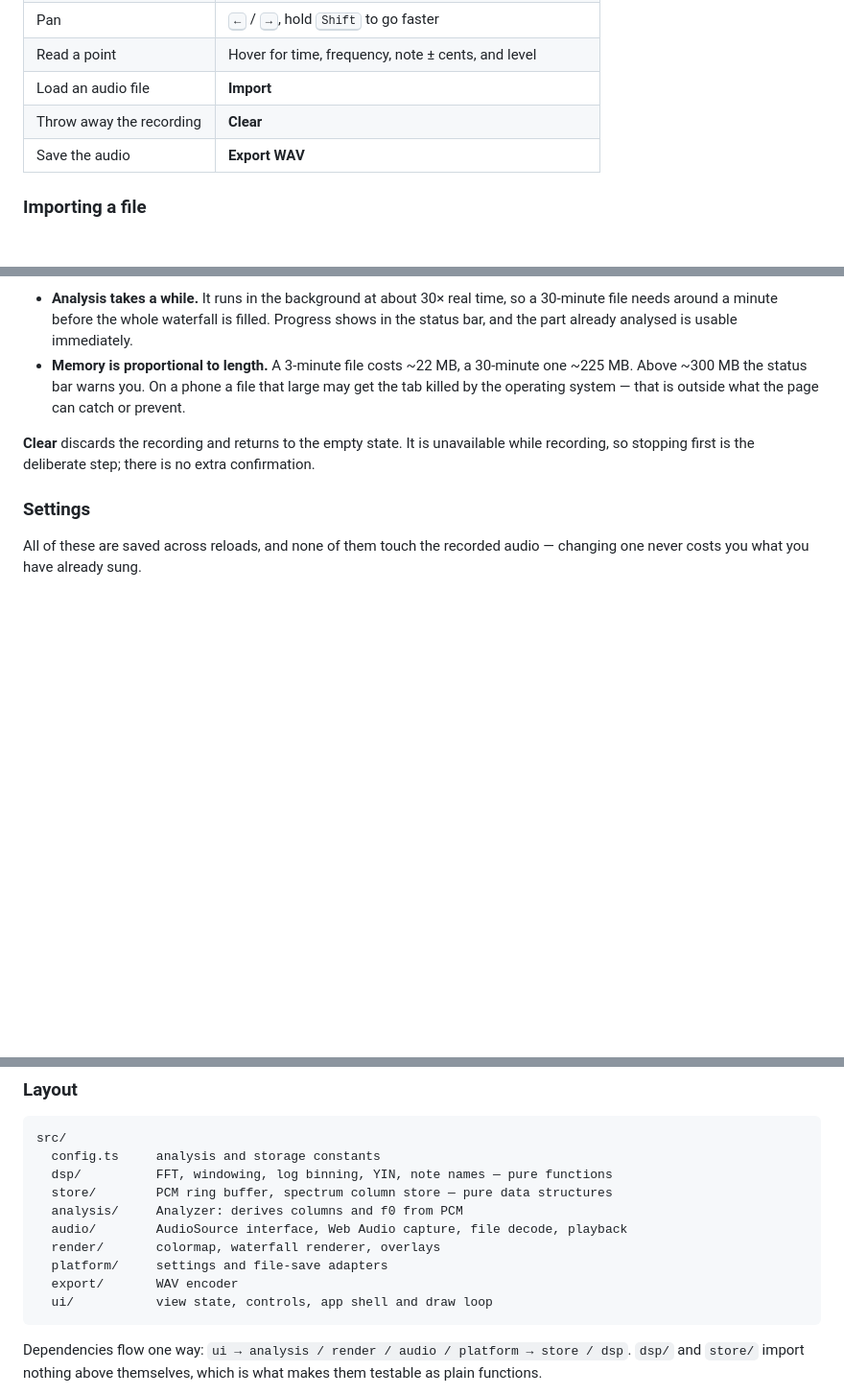
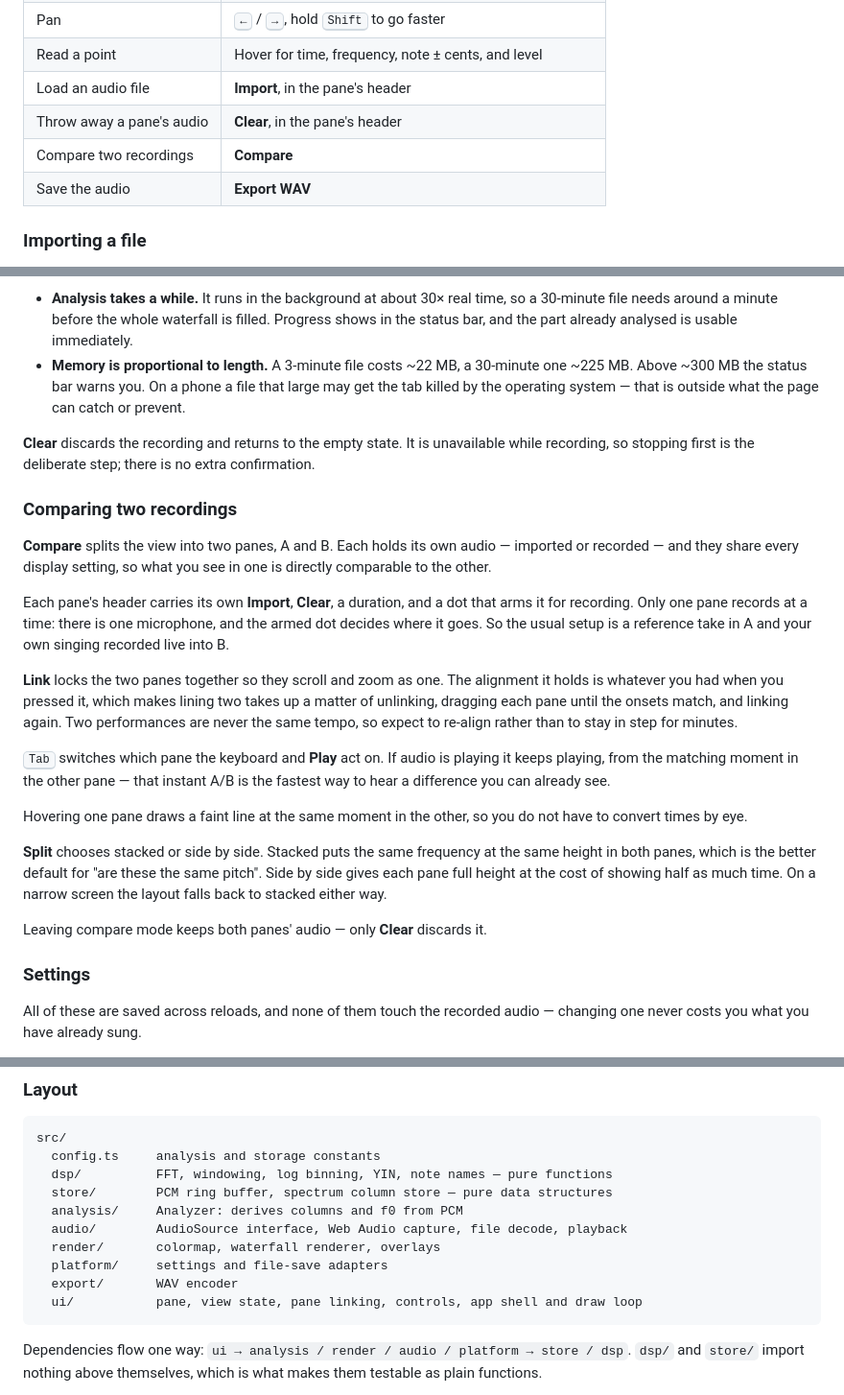
Before and after one commit to eastonman/cascata, a Markdown page: README.md, 3 parts joined by grey strips. Shown at 96% size. Drawn GitHub-style; blank space fills up the shorter version.

Commit message:
docs: describe compare mode, linking, and the split setting
Assisted-By: Claude Opus 5 (1M context) <noreply@anthropic.com>

````diff
--- a/README.md
+++ b/README.md
@@ -25,8 +25,9 @@ colour. A YIN-derived pitch curve is overlaid on top.
 | Stop playback | <kbd>Esc</kbd> |
 | Pan | <kbd>←</kbd> / <kbd>→</kbd>, hold <kbd>Shift</kbd> to go faster |
 | Read a point | Hover for time, frequency, note ± cents, and level |
-| Load an audio file | **Import** |
-| Throw away the recording | **Clear** |
+| Load an audio file | **Import**, in the pane's header |
+| Throw away a pane's audio | **Clear**, in the pane's header |
+| Compare two recordings | **Compare** |
 | Save the audio | **Export WAV** |
 
 ### Importing a file
@@ -60,6 +61,38 @@ Two things to expect on a long file:
 unavailable while recording, so stopping first is the deliberate step; there is
 no extra confirmation.
 
+### Comparing two recordings
+
+**Compare** splits the view into two panes, A and B. Each holds its own audio —
+imported or recorded — and they share every display setting, so what you see in
+one is directly comparable to the other.
+
+Each pane's header carries its own **Import**, **Clear**, a duration, and a dot
+that arms it for recording. Only one pane records at a time: there is one
+microphone, and the armed dot decides where it goes. So the usual setup is a
+reference take in A and your own singing recorded live into B.
+
+**Link** locks the two panes together so they scroll and zoom as one. The
+alignment it holds is whatever you had when you pressed it, which makes lining
+two takes up a matter of unlinking, dragging each pane until the onsets match,
+and linking again. Two performances are never the same tempo, so expect to
+re-align rather than to stay in step for minutes.
+
+<kbd>Tab</kbd> switches which pane the keyboard and **Play** act on. If audio is
+playing it keeps playing, from the matching moment in the other pane — that
+instant A/B is the fastest way to hear a difference you can already see.
+
+Hovering one pane draws a faint line at the same moment in the other, so you do
+not have to convert times by eye.
+
+**Split** chooses stacked or side by side. Stacked puts the same frequency at
+the same height in both panes, which is the better default for "are these the
+same pitch". Side by side gives each pane full height at the cost of showing
+half as much time. On a narrow screen the layout falls back to stacked either
+way.
+
+Leaving compare mode keeps both panes' audio — only **Clear** discards it.
+
 ### Settings
 
 All of these are saved across reloads, and none of them touch the recorded
@@ -131,7 +165,7 @@ src/
   render/       colormap, waterfall renderer, overlays
   platform/     settings and file-save adapters
   export/       WAV encoder
-  ui/           view state, controls, app shell and draw loop
+  ui/           pane, view state, pane linking, controls, app shell and draw loop
 ```
 
 Dependencies flow one way: `ui → analysis / render / audio / platform → store / dsp`.
````
Also changed, not shown: other parts of README.md (+2 -1 lines).
